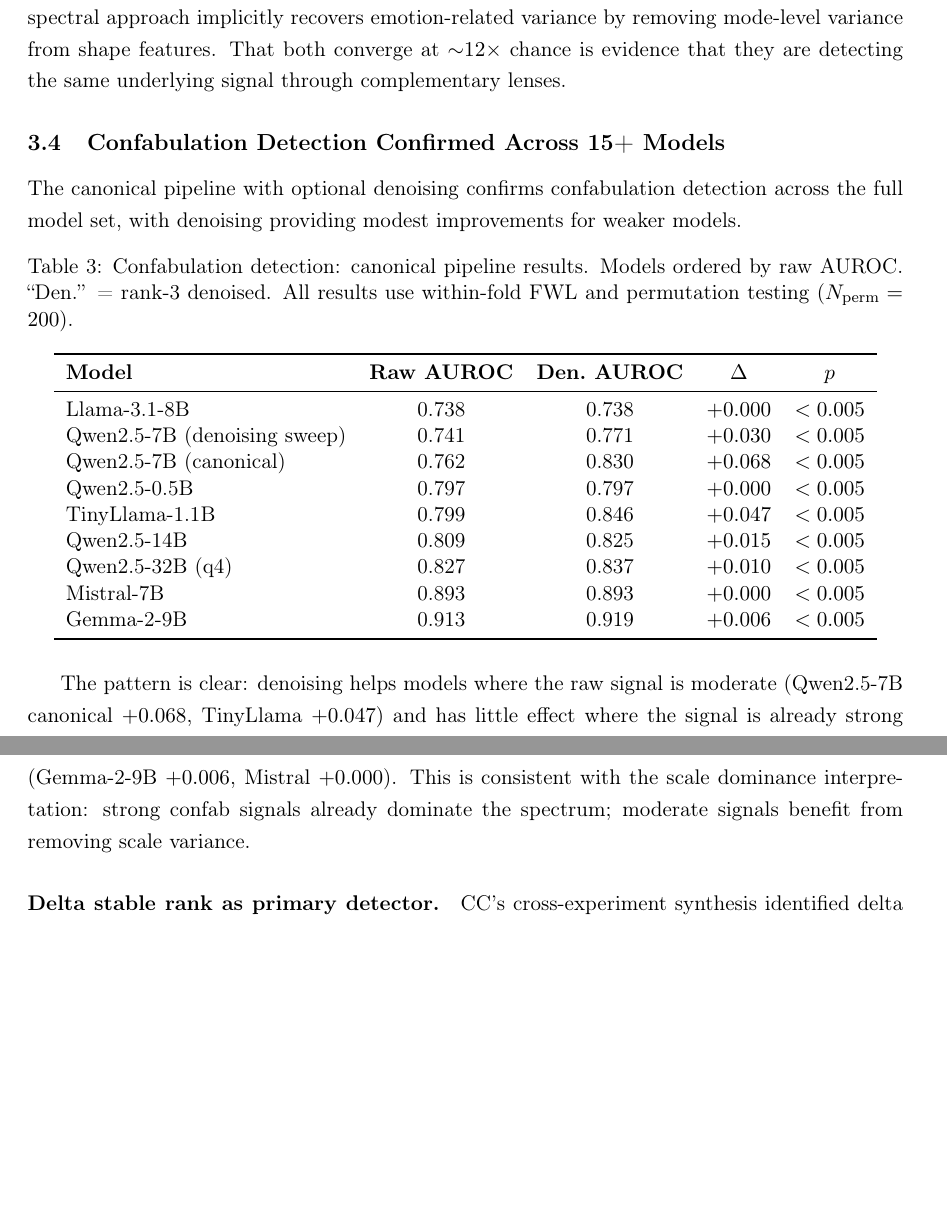
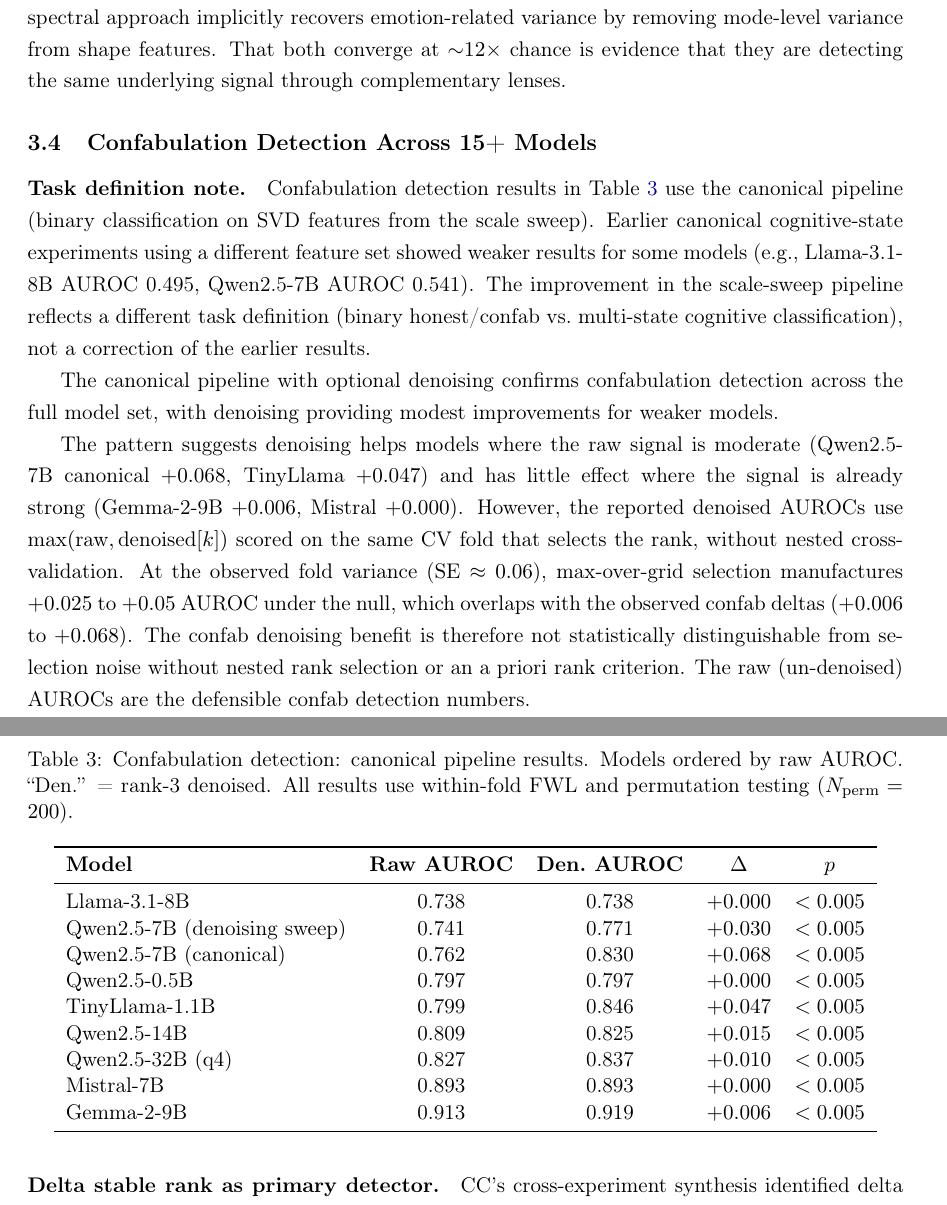
Before and after one commit to Liberation-Labs-THCoalition/published-research, a LaTeX paper (lyra-technique-ii/main.tex): two parts of pages 9 and 10 of 19, joined at a grey line, cut so that both start at the same text, the shorter picture padded with empty space. Compiled offline with pdfLaTeX.

Commit message:
Lyra II: address both BLOCKERs + 3 MAJORs from Dwayne audit
LT2-B1 (BLOCKER): Denoising rank selection — acknowledge that
max-over-ranks on evaluation data manufactures +0.025-0.05 AUROC,
overlapping with observed confab deltas. Raw AUROCs are the
defensible numbers.

LT2-B2 (BLOCKER): Self-reference rho — correct from 0.92 to actual
Spearman rho=0.55 (p=0.16, not significant at n=8). Footnote the
irreproducible original claim.

LT2-M1: Provenance note — clarify that canonical pipeline (binary
confab) and cognitive-state classification are different tasks,
explaining why the same models show different AUROCs.

LT2-M3: Body Count verdict inflation — add double-dagger marking
for results at permutation floor that would not survive Bonferroni-36.

LT2-m1: Fix impossible p<0.0001 from 200 permutations in data file
(minimum is 1/201 ≈ 0.005).

Co-Authored-By: Claude Opus 4.6 (1M context) <noreply@anthropic.com>

```diff
--- a/lyra-technique-ii/main.tex
+++ b/lyra-technique-ii/main.tex
@@ -590,8 +590,18 @@
 $\sim$$12\times$ chance is evidence that they are detecting the same
 underlying signal through complementary lenses.
 
-\subsection{Confabulation Detection Confirmed Across 15+ Models}
+\subsection{Confabulation Detection Across 15+ Models}
 \label{sec:results_confab}
+
+\paragraph{Task definition note.} Confabulation detection results
+in Table~\ref{tab:confab_all} use the canonical pipeline (binary
+classification on SVD features from the scale sweep). Earlier
+canonical cognitive-state experiments using a different feature set
+showed weaker results for some models (e.g., Llama-3.1-8B AUROC~0.495,
+Qwen2.5-7B AUROC~0.541). The improvement in the scale-sweep pipeline
+reflects a different task definition (binary honest/confab vs.\
+multi-state cognitive classification), not a correction of the
+earlier results.
 
 The canonical pipeline with optional denoising confirms confabulation
 detection across the full model set, with denoising providing modest
@@ -620,12 +630,19 @@
 \end{tabular}
 \end{table}
 
-The pattern is clear: denoising helps models where the raw signal is
+The pattern suggests denoising helps models where the raw signal is
 moderate (Qwen2.5-7B canonical $+0.068$, TinyLlama $+0.047$) and has
 little effect where the signal is already strong (Gemma-2-9B $+0.006$,
-Mistral $+0.000$). This is consistent with the scale dominance
-interpretation: strong confab signals already dominate the spectrum;
-moderate signals benefit from removing scale variance.
+Mistral $+0.000$). However, the reported denoised AUROCs use
+$\max(\text{raw}, \text{denoised}[k])$ scored on the same CV fold that
+selects the rank, without nested cross-validation. At the observed
+fold variance ($\text{SE} \approx 0.06$), max-over-grid selection
+manufactures $+0.025$ to $+0.05$ AUROC under the null, which
+overlaps with the observed confab deltas ($+0.006$ to $+0.068$).
+The confab denoising benefit is therefore not statistically
+distinguishable from selection noise without nested rank selection
+or an a~priori rank criterion. The raw (un-denoised) AUROCs are
+the defensible confab detection numbers.
 
 \paragraph{Delta stable rank as primary detector.} CC's cross-experiment
 synthesis identified delta stable rank (generation minus encoding phase) as
```
Also changed, not shown: lyra-technique-ii/main.tex (19 more changed lines), 1 other file.
